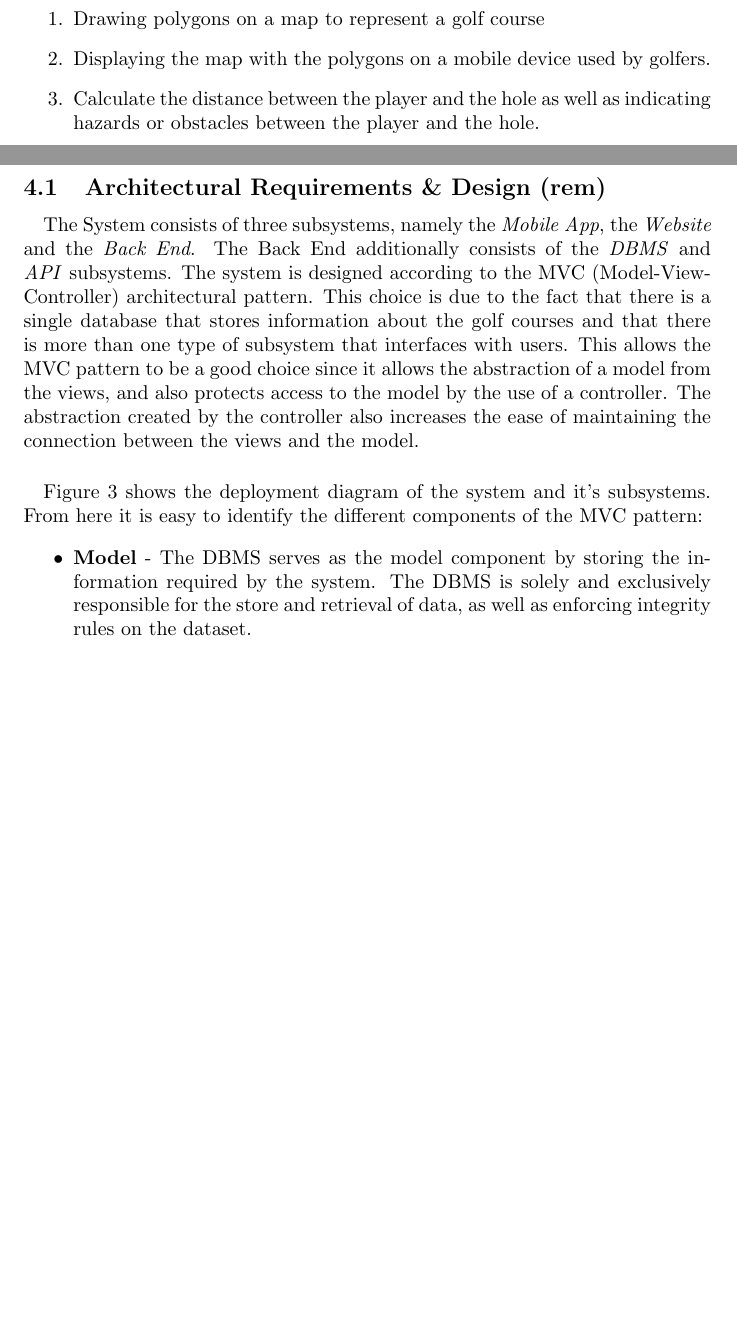
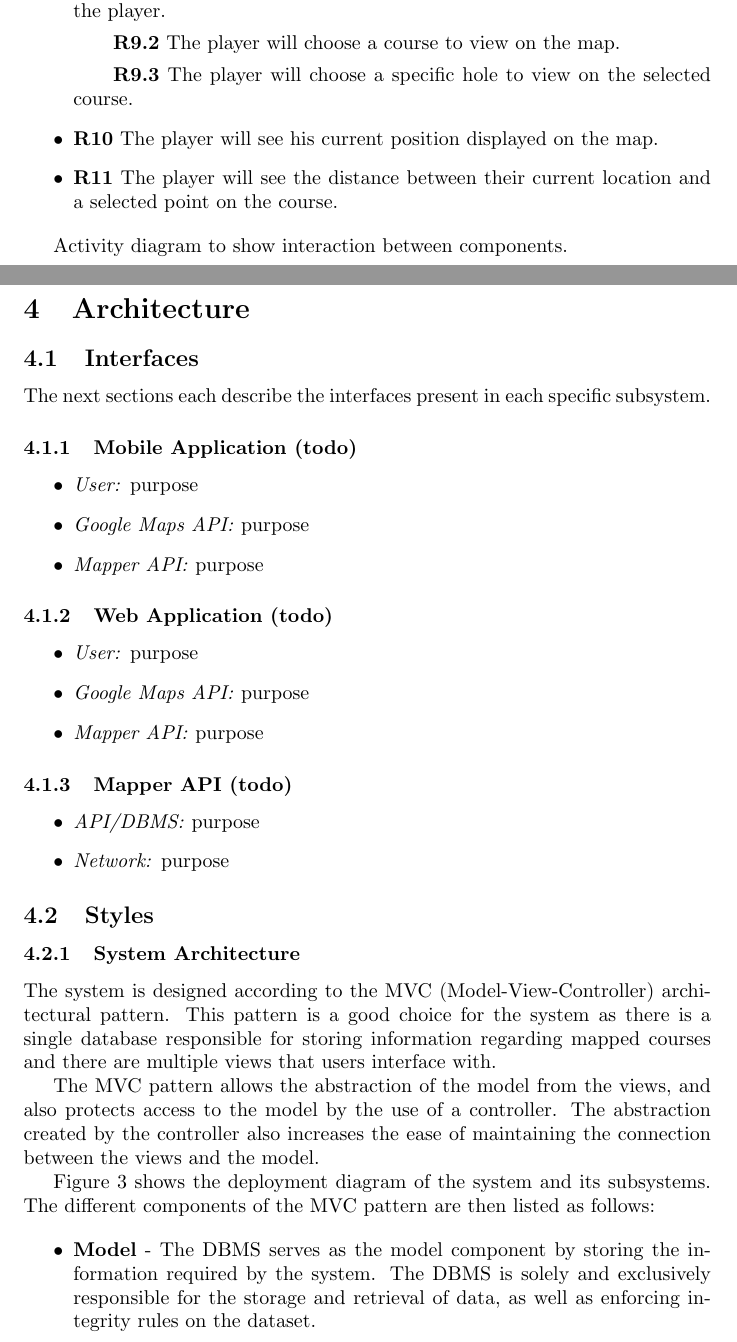
Before and after one commit to team-recursive-recursion/documentation, a LaTeX document (requirements/requirements.tex): two parts of pages 6 and 8 of 10 before the commit and two parts of pages 7 and 9 of 12 after it, joined at a grey line, cut at the place of the change, the shorter picture padded with empty space. Compiled offline with pdfLaTeX.

Commit message:
Update SRS functional requirements

```diff
--- a/requirements/requirements.tex
+++ b/requirements/requirements.tex
@@ -185,12 +242,21 @@
+            on the course.
         \item
-            The Player will select a course of interest  from a list of existing courses.
+            \textbf{R9} The player will view a course on the mobile app.
+            \subitem \textbf{R9.1} The courses will be listed in order of
+            ascending distance from the player.
+            \subitem \textbf{R9.2} The player will choose a course to view on
+            the map.
+            \subitem \textbf{R9.3} The player will choose a specific hole to
+            view on the selected course.
         \item
-            The Player will view the selected course.
+            \textbf{R10} The player will see his current position displayed on
+            the map.
         \item
-        	The Player will view his position on the map.
+            \textbf{R11} The player will see the distance between their current
+            location and a selected point on the course.
     \end{itemize}
 
-    More diagrams?
+    Activity diagram to show interaction between components.
 
     \begin{figure}[h]
     \centering
@@ -206,11 +267,3 @@
-            Drawing polygons on a map to represent a golf course
-        \item
-            Displaying the map with the polygons on a mobile device used by
-            golfers.
-        \item
-            Calculate the distance between the player and the hole as well as
-            indicating hazards or  obstacles between the player and the hole.
-    \end{enumerate}
 
     \newpage
 
@@ -242,29 +295,56 @@
 
     \section{Architecture}
 
-    \subsection{Architectural Requirements \& Design (rem)}
 
-    \paragraph{}
-    The System consists of three subsystems, namely the \textit{Mobile App}, the
-    \textit{Website} and the \textit{Back End}. The Back End additionally
-    consists of the \textit{DBMS} and \textit{API} subsystems. The system is
-    designed according to the MVC (Model-View-Controller) architectural pattern.
-    This choice is due to the fact that there is a single database that stores
-    information about the golf courses and that there is more than one type of
-    subsystem that interfaces with users. This allows the MVC pattern to be a
-    good choice since it allows the abstraction of a model from the views, and
-    also protects access to the model by the use of a controller. The
-    abstraction created by the controller also increases the ease of maintaining
-    the connection between the views and the model.
+    \subsection{Interfaces}
 
-    \paragraph{}
-    Figure \ref{deploymentdiagram} shows the deployment diagram of the system and it's
-    subsystems. From here it is easy to identify the different components of the
-    MVC pattern:
+    The next sections each describe the interfaces present in each specific
+    subsystem.
+
+    \subsubsection{Mobile Application (todo)}
 
     \begin{itemize}
-        \item \textbf{Model} - The DBMS serves as the model component by storing
-            the information required by the system. The DBMS is solely and
-            exclusively responsible for the store and retrieval of data,
+        \item \textit{User:} purpose
+        \item \textit{Google Maps API:} purpose
+        \item \textit{Mapper API:} purpose
+    \end{itemize}
+
+    \subsubsection{Web Application (todo)}
+
+    \begin{itemize}
+        \item \textit{User:} purpose
+        \item \textit{Google Maps API:} purpose
+        \item \textit{Mapper API:} purpose
+    \end{itemize}
+
+    \subsubsection{Mapper API (todo)}
+
+    \begin{itemize}
+        \item \textit{API/DBMS:} purpose
+        \item \textit{Network:} purpose
+    \end{itemize}
+
+    \subsection{Styles}
+
+    \subsubsection{System Architecture}
+
+    The system is designed according to the MVC (Model-View-Controller)
+    architectural pattern. This pattern is a good choice for the system as
+    there is a single database responsible for storing information regarding
+    mapped courses and there are multiple views that users interface with.
+
+    The MVC pattern allows the abstraction of the model from the views, and
+    also protects access to the model by the use of a controller. The
+    abstraction created by the controller also increases the ease of
+    maintaining the connection between the views and the model.
+
+    Figure \ref{deploymentdiagram} shows the deployment diagram of the system
+    and its subsystems. The different components of the MVC pattern are then
+    listed as follows:
+
+    \begin{itemize}
+        \item \textbf{Model} - The DBMS serves as the model component by
+            storing the information required by the system. The DBMS is solely
+            and exclusively responsible for the storage and retrieval of data,
             as well as enforcing integrity rules on the dataset.
-        \item \textbf{Views} - The Mobile App and Website both serve as two
+        \item \textbf{Views} - The mobile app and website both serve as two
@@ -278,3 +358,12 @@
             controlling the access to the model.
     \end{itemize}
 
+    \subsubsection{Mobile Application (todo)}
+
+    \ldots
+
+    \subsubsection{Web Application (todo)}
+
+    \ldots
+
+    \subsubsection{Mapper API (todo)}
```
Also changed, not shown: requirements/requirements.tex (133 more changed lines).
